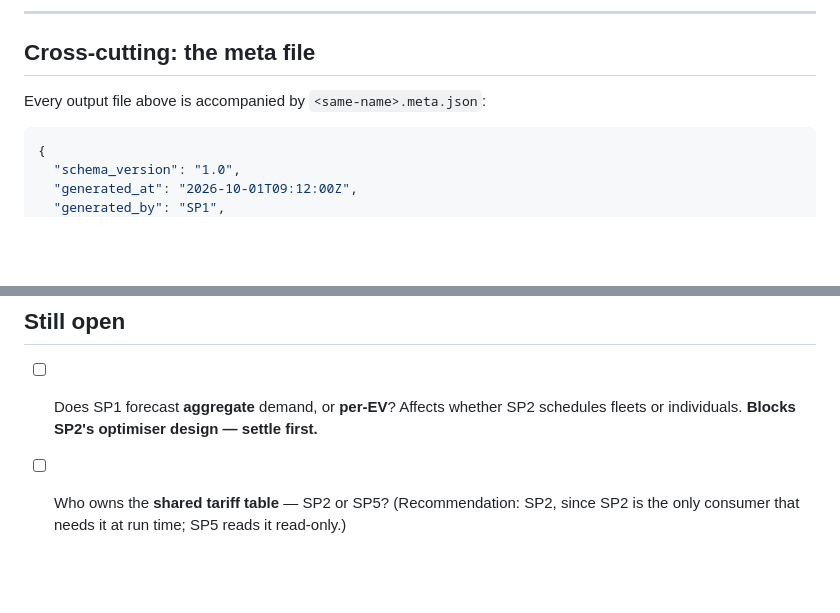
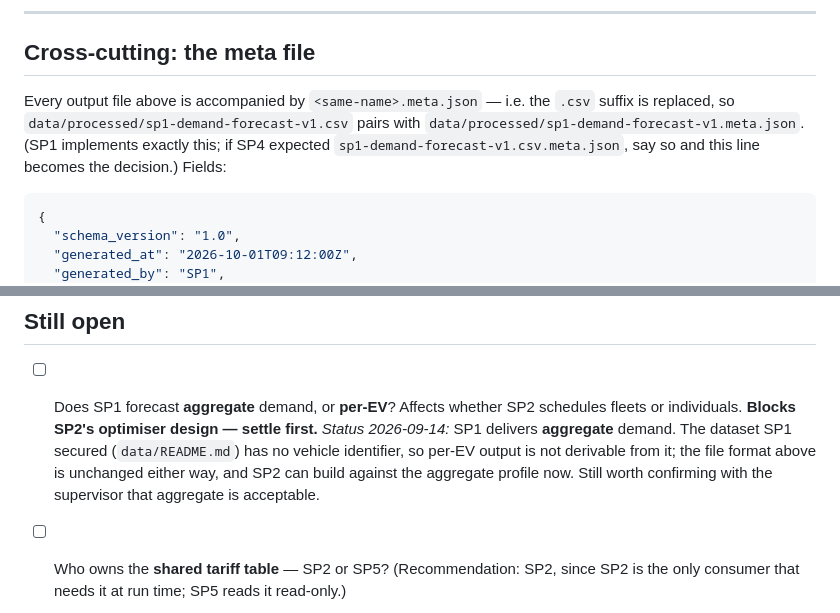
Before and after one commit to blkmanba1/ev-charging-platform, a Markdown page: docs/integration-contract.md, 2 parts joined by grey strips. Drawn GitHub-style; blank space fills up the shorter version.

````diff
--- a/docs/integration-contract.md
+++ b/docs/integration-contract.md
@@ -146,7 +146,10 @@ Optional time series alongside it: `data/processed/sp5-savings-timeline-v1.csv`
 
 ## Cross-cutting: the meta file
 
-Every output file above is accompanied by `<same-name>.meta.json`:
+Every output file above is accompanied by `<same-name>.meta.json` — i.e. the `.csv` suffix is
+replaced, so `data/processed/sp1-demand-forecast-v1.csv` pairs with
+`data/processed/sp1-demand-forecast-v1.meta.json`. (SP1 implements exactly this; if SP4 expected
+`sp1-demand-forecast-v1.csv.meta.json`, say so and this line becomes the decision.) Fields:
 
 ```json
 {
@@ -186,6 +189,10 @@ Every output file above is accompanied by `<same-name>.meta.json`:
 
 - [ ] Does SP1 forecast **aggregate** demand, or **per-EV**? Affects whether SP2 schedules
       fleets or individuals. **Blocks SP2's optimiser design — settle first.**
+      *Status 2026-09-14:* SP1 delivers **aggregate** demand. The dataset SP1 secured
+      (`data/README.md`) has no vehicle identifier, so per-EV output is not derivable from it;
+      the file format above is unchanged either way, and SP2 can build against the aggregate
+      profile now. Still worth confirming with the supervisor that aggregate is acceptable.
 - [ ] Who owns the **shared tariff table** — SP2 or SP5? (Recommendation: SP2, since SP2 is the
       only consumer that needs it at run time; SP5 reads it read-only.)
 - [ ] Which **Chinese grid carbon intensity** source do we cite for SP5's baseline? A published
````
Also changed, not shown: docs/handoff.md (+37 -16 lines).
